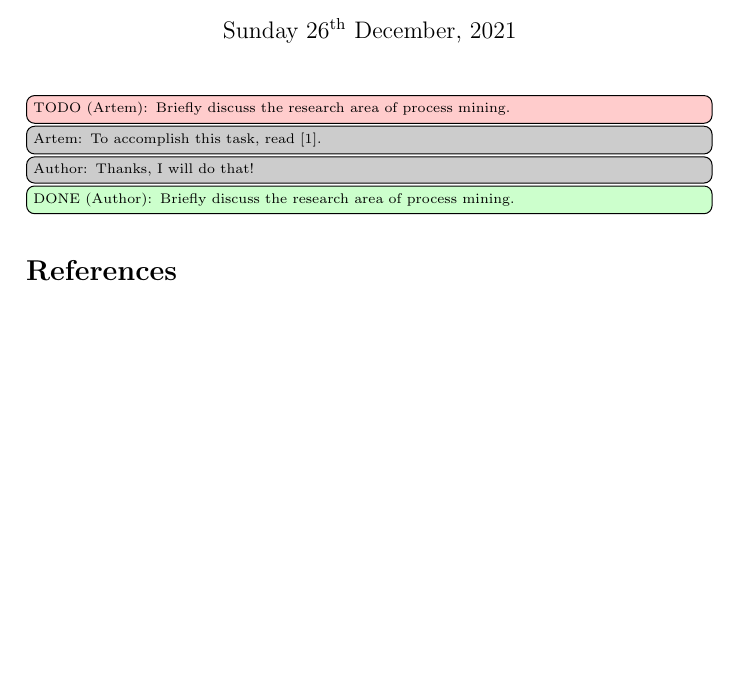
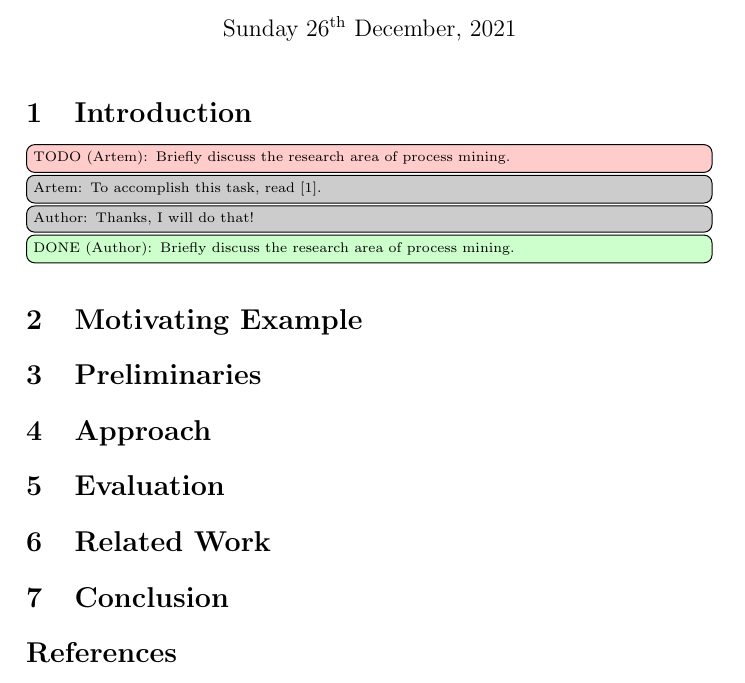
Before and after one commit to artempolyvyanyy/ReuseLaTeX, a LaTeX paper (main.tex): part of page 1 of 2, cut so that both start at the same text, the shorter picture padded with empty space. Compiled offline with pdfLaTeX; a missing font is replaced by an installed copy or a similar font; a LaTeX package or settings file that is missing is left out.

Commit message:
Default sections

```diff
--- a/main.tex
+++ b/main.tex
@@ -26,6 +26,9 @@
 \maketitle
 
 %%%%%%%%%%%%%%%%%%%%%%%%%%%%%%%%%%%%%%%%%%%%%%%%%%%%%%%%%%%%%%%%%%%%%%%%%%%%%%%%
+\section{Introduction}
+\label{sec:introduction}
+%%%%%%%%%%%%%%%%%%%%%%%%%%%%%%%%%%%%%%%%%%%%%%%%%%%%%%%%%%%%%%%%%%%%%%%%%%%%%%%%
 
 % Example use of todo commands
 \todo{Artem}{Briefly discuss the research area of process mining.}
@@ -33,6 +36,36 @@
 \chat{Author}{Thanks, I will do that!}
 
 \done{Author}{Briefly discuss the research area of process mining.}
+
+%%%%%%%%%%%%%%%%%%%%%%%%%%%%%%%%%%%%%%%%%%%%%%%%%%%%%%%%%%%%%%%%%%%%%%%%%%%%%%%%
+\section{Motivating Example}
+\label{sec:motivating:example}
+%%%%%%%%%%%%%%%%%%%%%%%%%%%%%%%%%%%%%%%%%%%%%%%%%%%%%%%%%%%%%%%%%%%%%%%%%%%%%%%%
+
+%%%%%%%%%%%%%%%%%%%%%%%%%%%%%%%%%%%%%%%%%%%%%%%%%%%%%%%%%%%%%%%%%%%%%%%%%%%%%%%%
+\section{Preliminaries}
+\label{sec:preliminaries}
+%%%%%%%%%%%%%%%%%%%%%%%%%%%%%%%%%%%%%%%%%%%%%%%%%%%%%%%%%%%%%%%%%%%%%%%%%%%%%%%%
+
+%%%%%%%%%%%%%%%%%%%%%%%%%%%%%%%%%%%%%%%%%%%%%%%%%%%%%%%%%%%%%%%%%%%%%%%%%%%%%%%%
+\section{Approach}
+\label{sec:approach}
+%%%%%%%%%%%%%%%%%%%%%%%%%%%%%%%%%%%%%%%%%%%%%%%%%%%%%%%%%%%%%%%%%%%%%%%%%%%%%%%%
+
+%%%%%%%%%%%%%%%%%%%%%%%%%%%%%%%%%%%%%%%%%%%%%%%%%%%%%%%%%%%%%%%%%%%%%%%%%%%%%%%%
+\section{Evaluation}
+\label{sec:evaluation}
+%%%%%%%%%%%%%%%%%%%%%%%%%%%%%%%%%%%%%%%%%%%%%%%%%%%%%%%%%%%%%%%%%%%%%%%%%%%%%%%%
+
+%%%%%%%%%%%%%%%%%%%%%%%%%%%%%%%%%%%%%%%%%%%%%%%%%%%%%%%%%%%%%%%%%%%%%%%%%%%%%%%%
+\section{Related Work}
+\label{sec:related:work}
+%%%%%%%%%%%%%%%%%%%%%%%%%%%%%%%%%%%%%%%%%%%%%%%%%%%%%%%%%%%%%%%%%%%%%%%%%%%%%%%%
+
+%%%%%%%%%%%%%%%%%%%%%%%%%%%%%%%%%%%%%%%%%%%%%%%%%%%%%%%%%%%%%%%%%%%%%%%%%%%%%%%%
+\section{Conclusion}
+\label{sec:conclusion}
+%%%%%%%%%%%%%%%%%%%%%%%%%%%%%%%%%%%%%%%%%%%%%%%%%%%%%%%%%%%%%%%%%%%%%%%%%%%%%%%%
 
 
 %%%%%%%%%%%%%%%%%%%%%%%%%%%%%%%%%%%%%%%%%%%%%%%%%%%%%%%%%%%%%%%%%%%%%%%%%%%%%%%%
```
Also changed, not shown: core.config.tex (+1 -1 lines).
